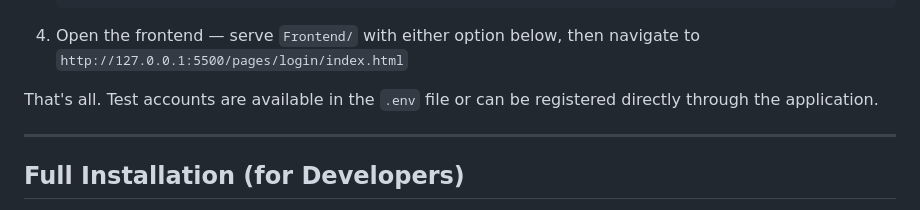
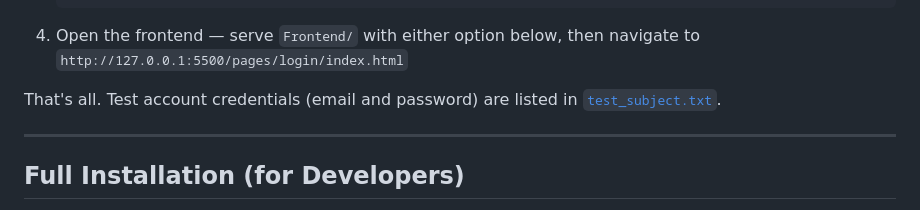
Before and after one commit to DaybreakList/EV-Charger-Reservation-System, a Markdown page: README.md, the part around the change. Rendered like a GitHub page.

Commit message:
Finale README.md

````diff
--- a/README.md
+++ b/README.md
@@ -69,7 +69,7 @@ CN230 Database · Computer Engineering
    ```
 4. Open the frontend — serve `Frontend/` with either option below, then navigate to `http://127.0.0.1:5500/pages/login/index.html`
 
-That's all. Test accounts are available in the `.env` file or can be registered directly through the application.
+That's all. Test account credentials (email and password) are listed in [`test_subject.txt`](test_subject.txt).
 
 ---
 
````
